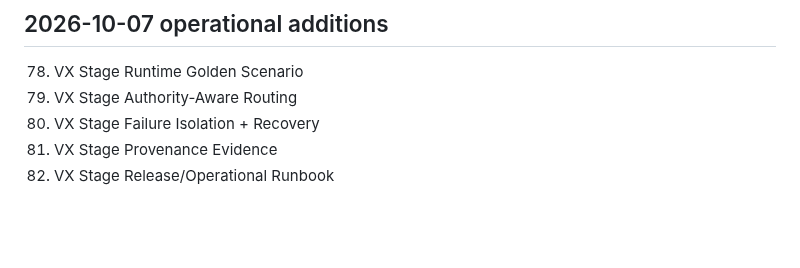
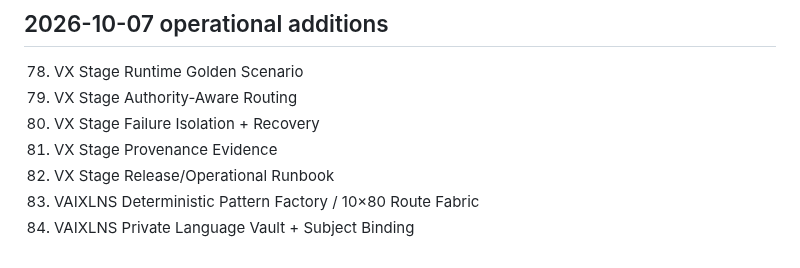
Before and after one commit to fisallllll280-code/VAIXLNS, a Markdown page: docs/indexes/INNOVATION_MASTER_INDEX.md, the part around the change. Drawn GitHub-style; blank space fills up the shorter version.

Commit message:
index(pattern): register factory and private language vault

```diff
--- a/docs/indexes/INNOVATION_MASTER_INDEX.md
+++ b/docs/indexes/INNOVATION_MASTER_INDEX.md
@@ -119,3 +119,5 @@ These entries are context-level proposals/specifications unless separately suppo
 80. VX Stage Failure Isolation + Recovery
 81. VX Stage Provenance Evidence
 82. VX Stage Release/Operational Runbook
+83. VAIXLNS Deterministic Pattern Factory / 10×80 Route Fabric
+84. VAIXLNS Private Language Vault + Subject Binding
```
